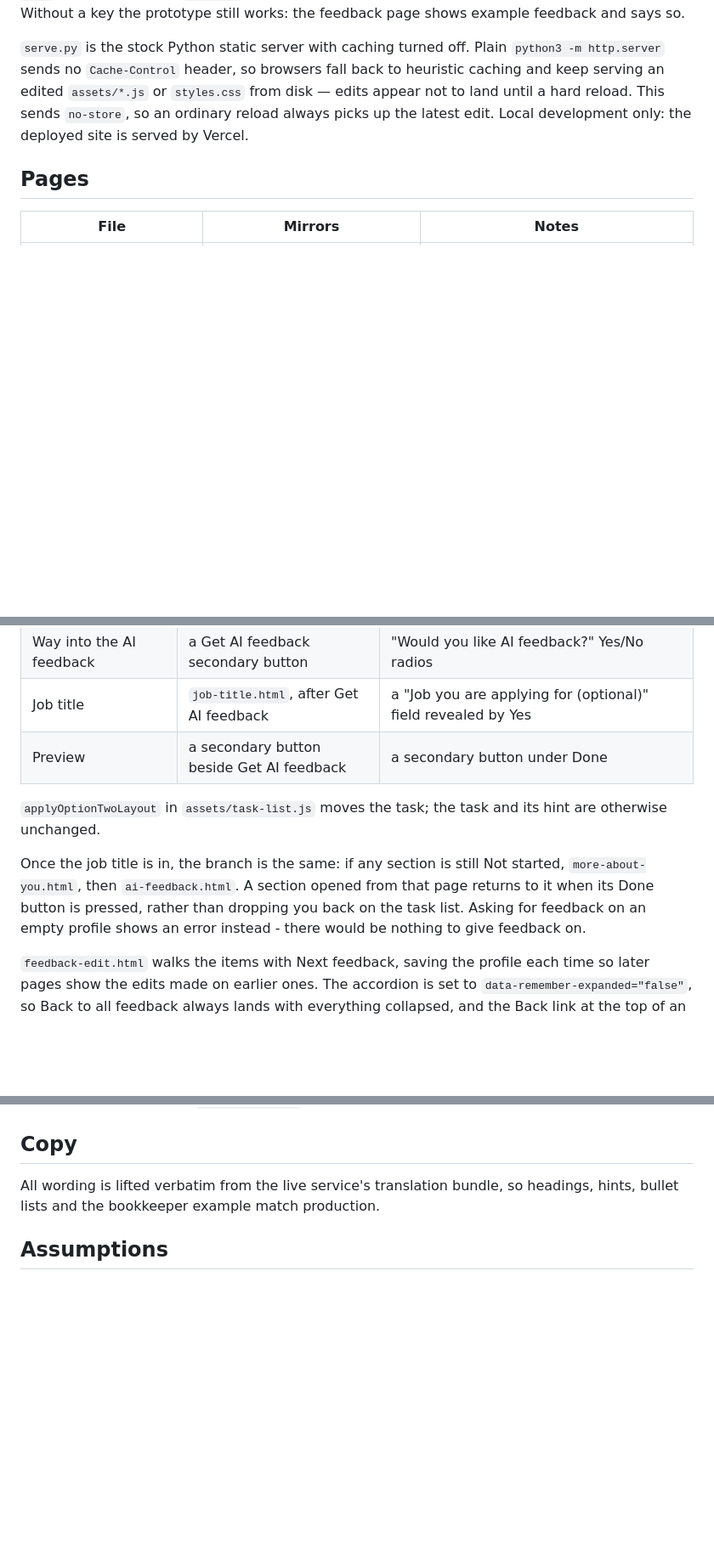
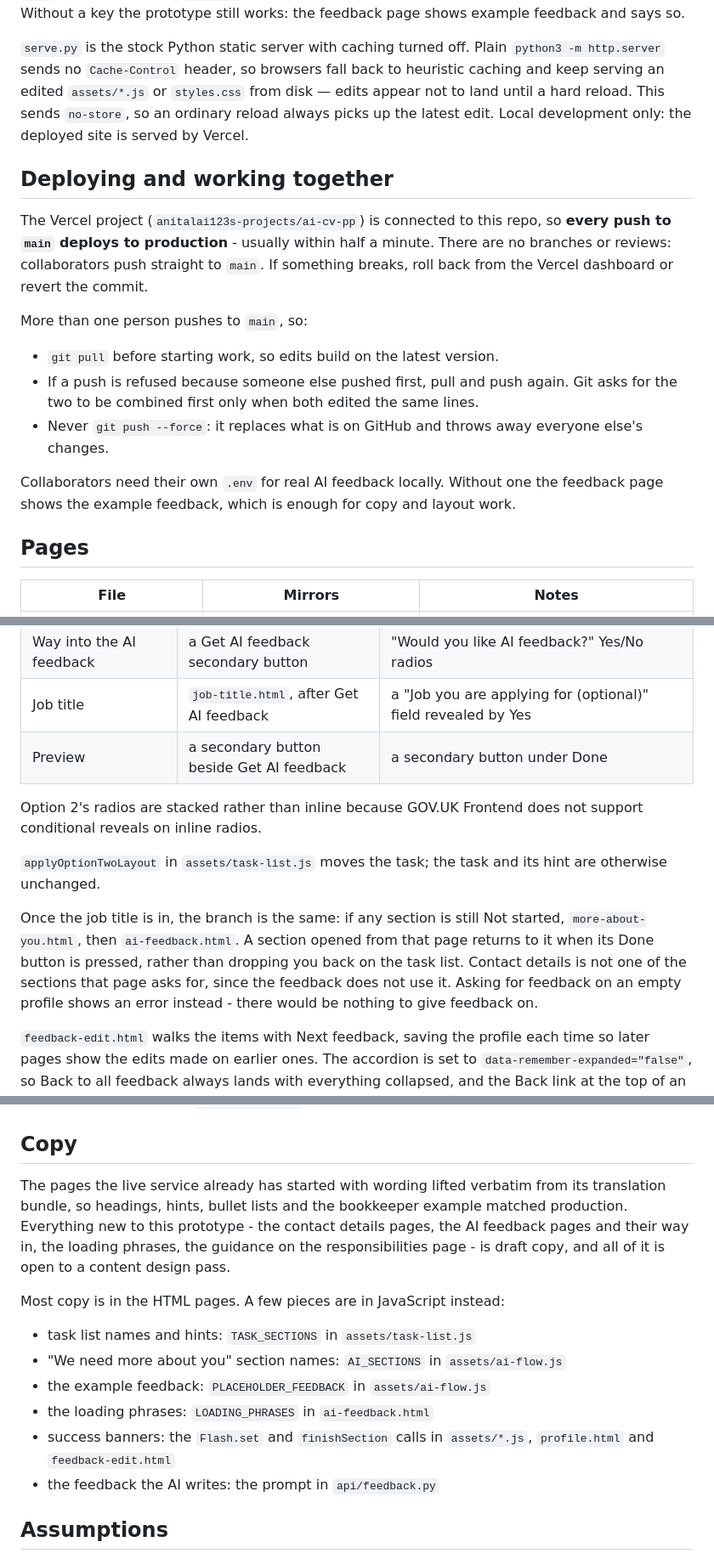
Before and after one commit to anitalai123/ai-cv-pp, a Markdown page: README.md, 3 parts joined by grey strips. Shown at 85% size. GitHub-like rendering; blank space fills up the shorter version.

Commit message:
Bring the README up to date for working together
Adds how deploys and shared pushes to main work, where the copy that is not
in the HTML lives, and the loading phrases. Corrects the Copy section, which
still said all wording came from the live service, and notes that contact
details are not sent for feedback.

Co-Authored-By: Claude Opus 5.5 <noreply@anthropic.com>

```diff
--- a/README.md
+++ b/README.md
@@ -37,6 +37,27 @@ from disk — edits appear not to land until a hard reload. This sends
 `no-store`, so an ordinary reload always picks up the latest edit. Local
 development only: the deployed site is served by Vercel.
 
+## Deploying and working together
+
+The Vercel project (`anitalai123s-projects/ai-cv-pp`) is connected to this
+repo, so **every push to `main` deploys to production** - usually within half a
+minute. There are no branches or reviews: collaborators push straight to
+`main`. If something breaks, roll back from the Vercel dashboard or revert the
+commit.
+
+More than one person pushes to `main`, so:
+
+- `git pull` before starting work, so edits build on the latest version.
+- If a push is refused because someone else pushed first, pull and push again.
+  Git asks for the two to be combined first only when both edited the same
+  lines.
+- Never `git push --force`: it replaces what is on GitHub and throws away
+  everyone else's changes.
+
+Collaborators need their own `.env` for real AI feedback locally. Without one
+the feedback page shows the example feedback, which is enough for copy and
+layout work.
+
 ## Pages
 
 | File | Mirrors | Notes |
@@ -97,14 +118,19 @@ between them are a handful of conditionals, not a second set of pages:
 | Job title | `job-title.html`, after Get AI feedback | a "Job you are applying for (optional)" field revealed by Yes |
 | Preview | a secondary button beside Get AI feedback | a secondary button under Done |
 
+Option 2's radios are stacked rather than inline because GOV.UK Frontend does
+not support conditional reveals on inline radios.
+
 `applyOptionTwoLayout` in `assets/task-list.js` moves the task; the task and its
 hint are otherwise unchanged.
 
 Once the job title is in, the branch is the same: if any section is still Not
 started, `more-about-you.html`, then `ai-feedback.html`. A
 section opened from that page returns to it when its Done button is pressed,
-rather than dropping you back on the task list. Asking for feedback on an empty
-profile shows an error instead - there would be nothing to give feedback on.
+rather than dropping you back on the task list. Contact details is not one of
+the sections that page asks for, since the feedback does not use it. Asking for
+feedback on an empty profile shows an error instead - there would be nothing to
+give feedback on.
 
 `feedback-edit.html` walks the items with Next feedback, saving the profile each
 time so later pages show the edits made on earlier ones. The accordion is set to
@@ -208,8 +241,22 @@ needs - the pages themselves have none.
 
 ## Copy
 
-All wording is lifted verbatim from the live service's translation bundle, so
-headings, hints, bullet lists and the bookkeeper example match production.
+The pages the live service already has started with wording lifted verbatim
+from its translation bundle, so headings, hints, bullet lists and the
+bookkeeper example matched production. Everything new to this prototype - the
+contact details pages, the AI feedback pages and their way in, the loading
+phrases, the guidance on the responsibilities page - is draft copy, and all of
+it is open to a content design pass.
+
+Most copy is in the HTML pages. A few pieces are in JavaScript instead:
+
+- task list names and hints: `TASK_SECTIONS` in `assets/task-list.js`
+- "We need more about you" section names: `AI_SECTIONS` in `assets/ai-flow.js`
+- the example feedback: `PLACEHOLDER_FEEDBACK` in `assets/ai-flow.js`
+- the loading phrases: `LOADING_PHRASES` in `ai-feedback.html`
+- success banners: the `Flash.set` and `finishSection` calls in `assets/*.js`,
+  `profile.html` and `feedback-edit.html`
+- the feedback the AI writes: the prompt in `api/feedback.py`
 
 ## Assumptions
 
```
Also changed, not shown: other parts of README.md (+12 -5 lines).
